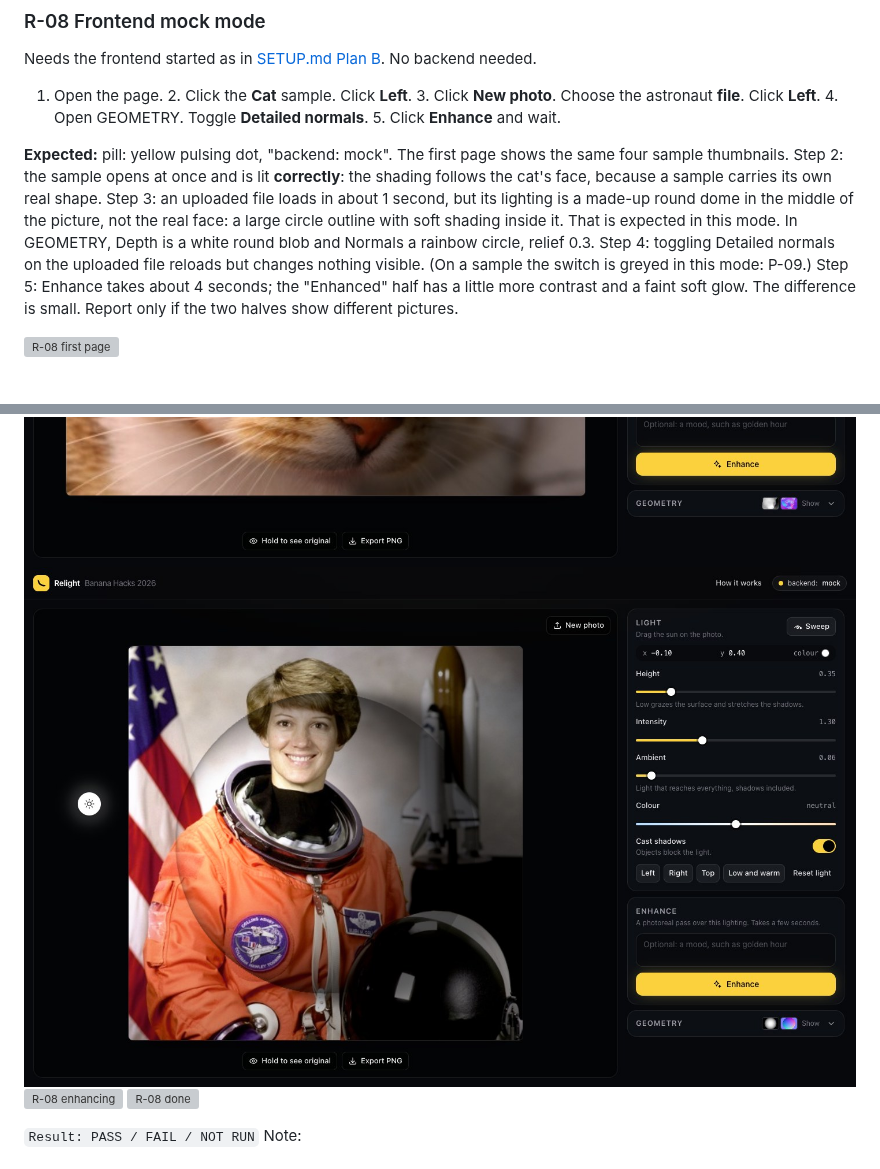
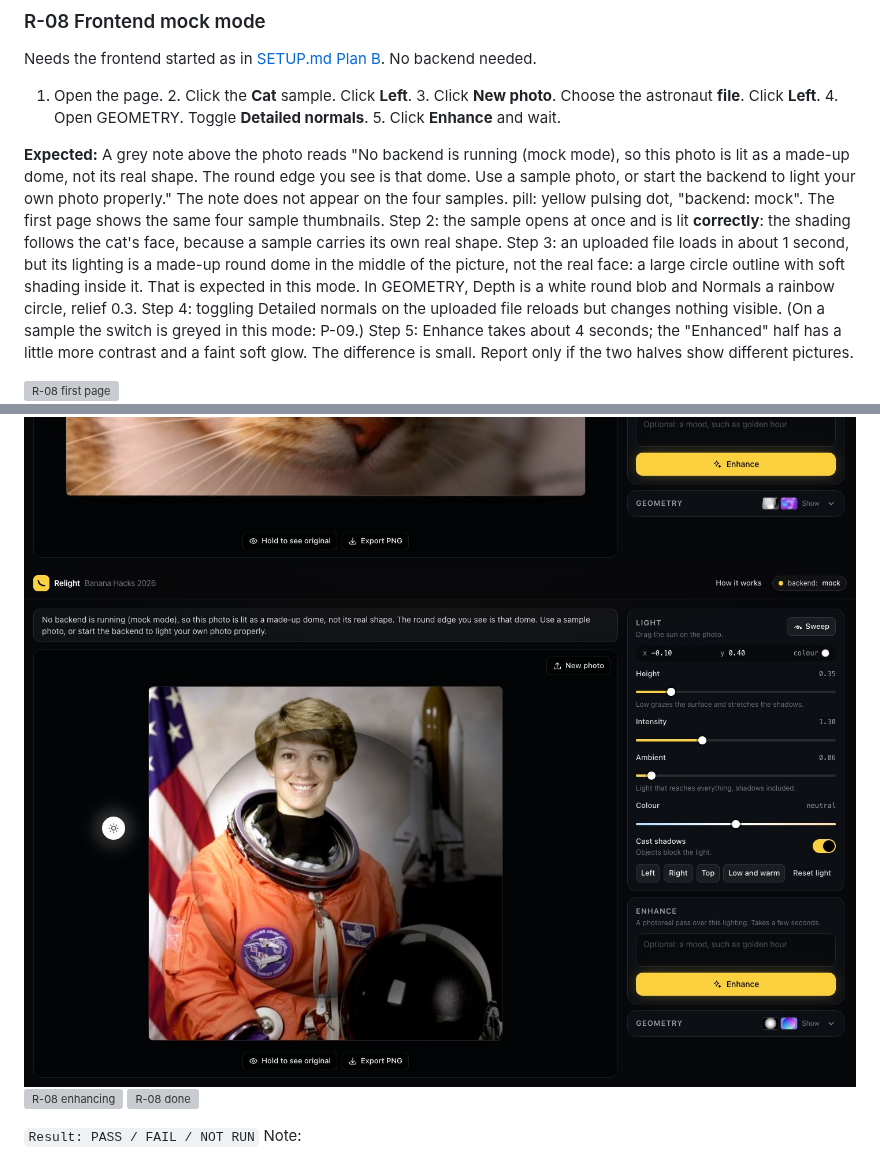
Before and after one commit to aarooshpravici/BanannaHacksSubmission, a Markdown page: testing/TEST_PLAN.md, 2 parts joined by grey strips. GitHub-like rendering; pictures changed too: testing/screenshots/56-mock-scene.jpg, testing/screenshots/84-mock-sample.jpg; blank space fills up the shorter version; grey boxes are pictures that could not be loaded.

```diff
--- a/testing/TEST_PLAN.md
+++ b/testing/TEST_PLAN.md
@@ -1305,7 +1305,7 @@ Needs the frontend started as in [SETUP.md Plan B](SETUP.md#plan-b-no-backend-mo
 
 1. Open the page. 2. Click the **Cat** sample. Click **Left**. 3. Click **New photo**. Choose the astronaut **file**. Click **Left**. 4. Open GEOMETRY. Toggle **Detailed normals**. 5. Click **Enhance** and wait.
 
-**Expected:** pill: yellow pulsing dot, "backend: mock". The first page shows the same four sample thumbnails. Step 2: the sample opens at once and is lit **correctly**: the shading follows the cat's face, because a sample carries its own real shape. Step 3: an uploaded file loads in about 1 second, but its lighting is a made-up round dome in the middle of the picture, not the real face: a large circle outline with soft shading inside it. That is expected in this mode. In GEOMETRY, Depth is a white round blob and Normals a rainbow circle, relief 0.3. Step 4: toggling Detailed normals on the uploaded file reloads but changes nothing visible. (On a sample the switch is greyed in this mode: P-09.) Step 5: Enhance takes about 4 seconds; the "Enhanced" half has a little more contrast and a faint soft glow. The difference is small. Report only if the two halves show different pictures.
+**Expected:** A grey note above the photo reads "No backend is running (mock mode), so this photo is lit as a made-up dome, not its real shape. The round edge you see is that dome. Use a sample photo, or start the backend to light your own photo properly." The note does not appear on the four samples. pill: yellow pulsing dot, "backend: mock". The first page shows the same four sample thumbnails. Step 2: the sample opens at once and is lit **correctly**: the shading follows the cat's face, because a sample carries its own real shape. Step 3: an uploaded file loads in about 1 second, but its lighting is a made-up round dome in the middle of the picture, not the real face: a large circle outline with soft shading inside it. That is expected in this mode. In GEOMETRY, Depth is a white round blob and Normals a rainbow circle, relief 0.3. Step 4: toggling Detailed normals on the uploaded file reloads but changes nothing visible. (On a sample the switch is greyed in this mode: P-09.) Step 5: Enhance takes about 4 seconds; the "Enhanced" half has a little more contrast and a faint soft glow. The difference is small. Report only if the two halves show different pictures.
 
 ![R-08 first page](screenshots/54-mock-landing.jpg)
 ![R-08 pill](screenshots/55-mock-status.jpg)
```
Also changed, not shown: testing/PENDING.md (+2 -1 lines), 2 other files.
